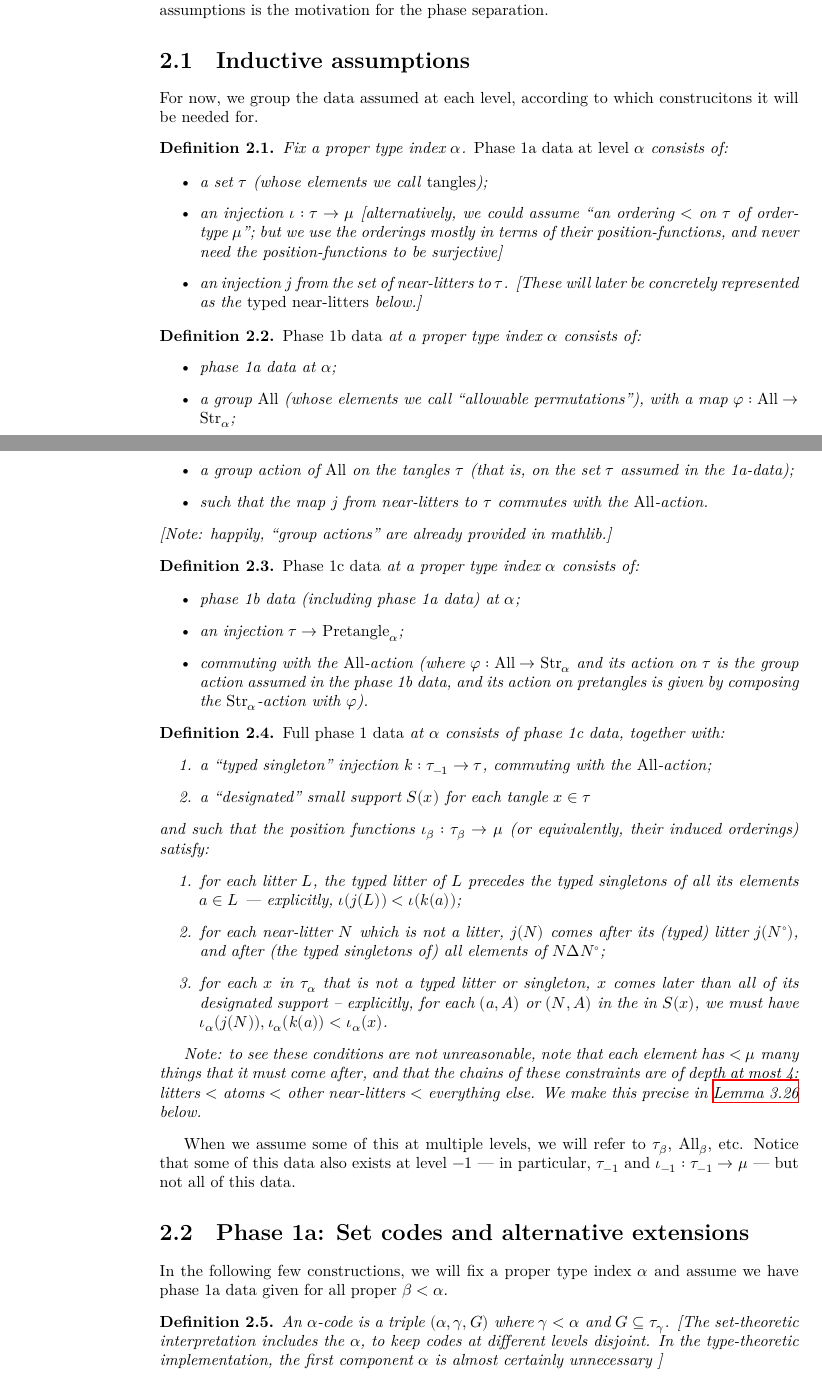
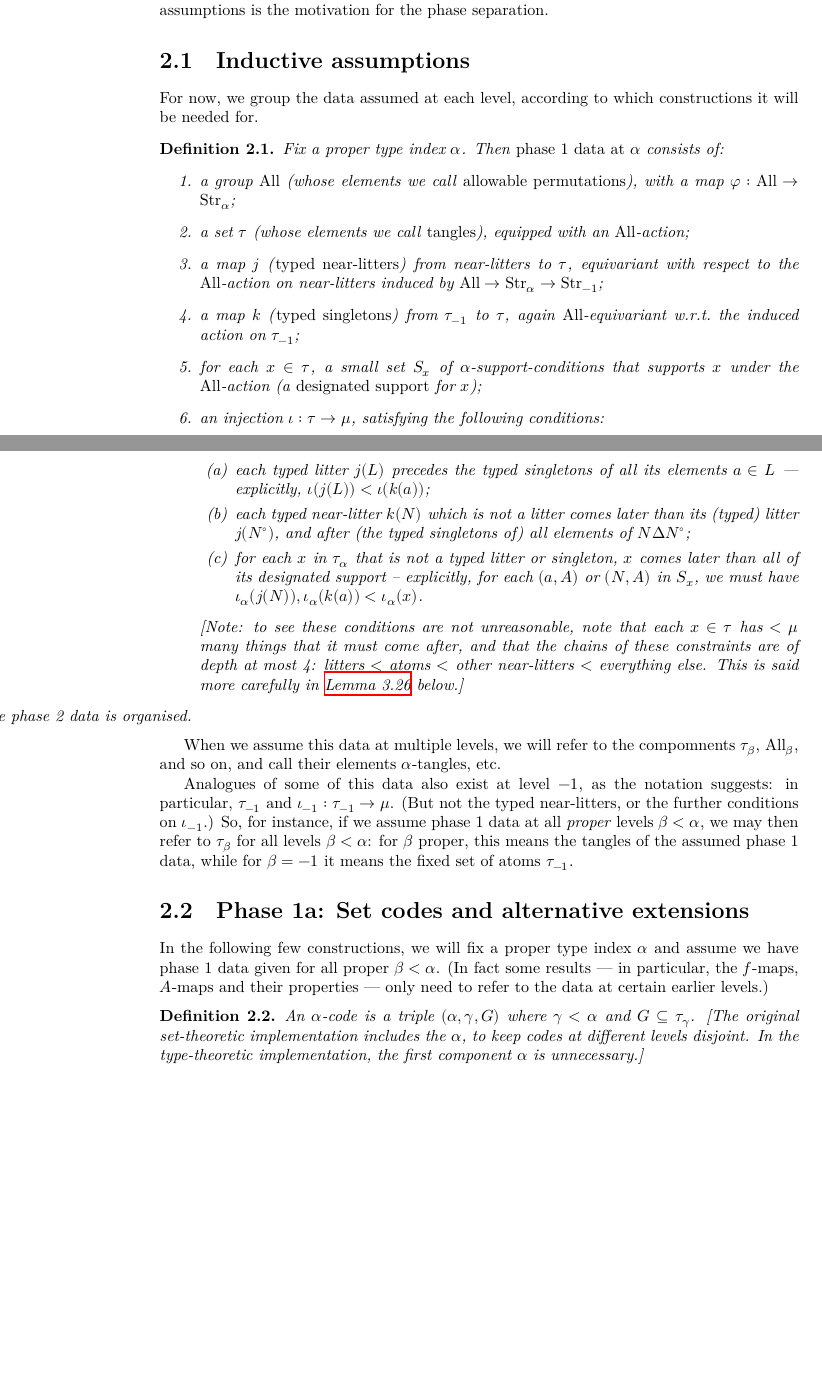
Before and after one commit to leanprover-community/con-nf, a LaTeX thesis (blueprint/src/print.tex, which reads blueprint/src/tangledblueprint.tex): two parts of pages 5 and 6 of 25, joined at a grey line, cut so that both start at the same text, the shorter picture padded with empty space. Compiled offline with XeLaTeX.

Commit message:
Blueprint: consolidated phase 1 data

```diff
--- a/blueprint/src/tangledblueprint.tex
+++ b/blueprint/src/tangledblueprint.tex
@@ -290,85 +288,47 @@ Unfortunately, one piece of the data is harder to propagate --- essentially just
 
 \section{Inductive assumptions}
 
-For now, we group the data assumed at each level, according to which construcitons it will be needed for.
+For now, we group the data assumed at each level, according to which constructions it will be needed for.
 
 \begin{definition}
-  \label {def:phase-1a-data}
-  \uses{def:type-index,def:pretangle,def:near-litter}
-  \lean{con_nf.phase_1a}
-  \leanok
-  Fix a proper type index $\alpha$.  \emph{Phase 1a data at level $\alpha$} consists of:
+  \label{def:phase-1-data}
+  \uses{def:support-of,def:pretangle}
+  \lean{con_nf.phase_1a,con_nf.phase_1b,con_nf.phase_1b_coherence,con_nf.phase_1c,con_nf.phase_1}
 
-  \begin{itemize}
-    \item a set $\tau$ (whose elements we call \emph{tangles});
-    \item an injection $\iota : \tau \to \mu$ [alternatively, we could assume “an ordering $<$ on $\tau$ of order-type $\mu$”; but we use the orderings mostly in terms of their position-functions, and never need the position-functions to be surjective]
-    \item an injection $j$ from the set of near-litters to $\tau$. [These will later be concretely represented as the \emph{typed near-litters} below.]
-  \end{itemize}
-  \end{definition}
+  Fix a proper type index $\alpha$.  Then \emph{phase 1 data at $\alpha$} consists of:
+  \begin{enumerate}
+    \item a group $\All$ (whose elements we call \emph{allowable permutations}), with a map $\varphi : \All \to \Str_\alpha$;
+    \item a set $\tau$ (whose elements we call \emph{tangles}), equipped with an $\All$-action;
+    \item a map $j$ (\emph{typed near-litters}) from near-litters to $\tau$, equivariant with respect to the $\All$-action on near-litters induced by $\All \to \Str_{\alpha} \to \Str_{-1}$;
+    \item a map $k$ (\emph{typed singletons}) from $\tau_{-1}$ to $\tau$, again $\All$-equivariant w.r.t.\ the induced action on $\tau_{-1}$;
+    \item for each $x \in \tau$, a small set $S_x$ of $\alpha$-support-conditions that supports $x$ under the $\All$-action (a \emph{designated support} for $x$);
+    \item an injection $\iota : \tau \to \mu$, satisfying the following conditions:
+    \begin{enumerate}
+      \item each typed litter $j(L)$ precedes the typed singletons of all its elements $a \in L$ --- explicitly, $\iota(j(L)) < \iota(k(a))$;
 
-  \begin{definition}
-    \label{def:phase-1b-data}
-    \uses{def:phase-1a-data}
-    \lean{con_nf.phase_1b,con_nf.phase_1b_coherence}
-    \leanok
-    \emph{Phase 1b data} at a proper type index $\alpha$ consists of:
-    \begin{itemize}
-    \item phase 1a data at $\alpha$;
-    \item a group $\All$ (whose elements we call “allowable permutations”), with a map $\varphi : \All \to \Str_\alpha$;
-    \item a group action of $\All$ on the tangles $\tau$ (that is, on the set $\tau$ assumed in the 1a-data);
-    \item such that the map $j$ from near-litters to $\tau$ commutes with the $\All$-action.
-    \end{itemize}
-    [Note: happily, “group actions” are already provided in mathlib.]
-  \end{definition}
+      \item each typed near-litter $k(N)$ which is not a litter comes later than its (typed) litter $j(N^\circ)$, and after (the typed singletons of) all elements of $N \Delta N^\circ$;
 
-  \begin{definition}
-    \label{def:phase-1c-data}
-    \uses{def:phase-1b-data}
-    \lean{con_nf.phase_1c}
-    \leanok
-    \emph{Phase 1c data} at a proper type index $\alpha$ consists of:
-    \begin{itemize}
-    \item phase 1b data (including phase 1a data) at $\alpha$;
-    \item an injection $\tau \to \Pretangle_\alpha$;
-    \item commuting with the $\All$-action (where $\varphi : \All \to \Str_\alpha$ and its action on $\tau$ is the group action assumed in the phase 1b data, and its action on pretangles is given by composing the $\Str_\alpha$-action with $\varphi$).
-    \end{itemize}
-  \end{definition}
+      \item for each $x$ in $\tau_\alpha$ that is not a typed litter or singleton, $x$ comes later than all of its designated support -- explicitly, for each $(a,A)$ or $(N,A)$ in $S_x$, we must have $\iota_\alpha(j(N)), \iota_\alpha(k(a))<\iota_\alpha(x)$.
+    \end{enumerate}
+    [Note: to see these conditions are not unreasonable, note that each $x \in \tau$ has $<\mu$ many things that it must come after, and that the chains of these constraints are of depth at most 4: litters $<$ atoms $<$ other near-litters $<$ everything else.  This is said more carefully in \cref{lem:position-functions-propagate} below.]
+    \item [Optionally: An injection $\tau \to \Pretangle_\alpha$, equivariant with respect to the induced $\All$-action.  This may or may not be needed, depending on how the phase 2 data is organised.]
+  \end{enumerate}
+\end{definition}
 
-  \begin{definition}
-    \label{def:full-phase-1-data}
-    \uses{def:phase-1c-data}
-    \lean{con_nf.phase_1}
-    \leanok
-    \emph{Full phase 1 data} at $\alpha$ consists of phase 1c data, together with:
-    \begin{enumerate}
-      \item a “typed singleton” injection $k : \tau_{-1} \to \tau$, commuting with the $\All$-action;
-      \item a “designated” small support $S(x)$ for each tangle $x \in \tau$
-    \end{enumerate}
-    and such that the position functions $\iota_\beta : \tau_\beta \to \mu$ (or equivalently, their induced orderings) satisfy:
-    \begin{enumerate}
-      \item for each litter $L$, the typed litter of $L$ precedes the typed singletons of all its elements $a \in L$ --- explicitly, $\iota(j(L)) < \iota(k(a))$;
+When we assume this data at multiple levels, we will refer to the compomnents $\tau_\beta$, $\All_\beta$, and so on, and call their elements $\alpha$-tangles, etc.
 
-      \item for each near-litter $N$ which is not a litter, $j(N)$ comes after its (typed) litter $j(N^\circ)$, and after (the typed singletons of) all elements of $N \Delta N^\circ$;
-
-      \item for each $x$ in $\tau_\alpha$ that is not a typed litter or singleton, $x$ comes later than all of its designated support -- explicitly, for each $(a,A)$ or $(N,A)$ in the in $S(x)$, we must have $\iota_\alpha(j(N)), \iota_\alpha(k(a))<\iota_\alpha(x)$.
-    \end{enumerate}
-
-    Note: to see these conditions are not unreasonable, note that each element has $<\mu$ many things that it must come after, and that the chains of these constraints are of depth at most 4: litters $<$ atoms $<$ other near-litters $<$ everything else.  We make this precise in \cref{lem:position-functions-propagate} below.
-
-  \end{definition}
-
-  When we assume some of this at multiple levels, we will refer to $\tau_\beta$, $\All_\beta$, etc.  Notice that some of this data also exists at level $-1$ — in particular, $\tau_{-1}$ and $\iota_{-1} : \tau_{-1} \to \mu$ — but not all of this data.
+Analogues of some of this data also exist at level $-1$, as the notation suggests: in particular, $\tau_{-1}$ and $\iota_{-1} : \tau_{-1} \to \mu$.  (But not the typed near-litters, or the further conditions on $\iota_{-1}$.) So, for instance, if we assume phase 1 data at all \emph{proper} levels $\beta < \alpha$, we may then refer to $\tau_\beta$ for all levels $\beta < \alpha$: for $\beta$ proper, this means the tangles of the assumed phase 1 data, while for $\beta = -1$ it means the fixed set of atoms $\tau_{-1}$.
 
 \section{Phase 1a: Set codes and alternative extensions}
 
-In the following few constructions, we will fix a proper type index $\alpha$ and assume we have phase 1a data given for all proper $\beta < \alpha$.
+In the following few constructions, we will fix a proper type index $\alpha$ and assume we have phase 1 data given for all proper $\beta < \alpha$. (In fact some results --- in particular, the $f$-maps, $A$-maps and their properties --- only need to refer to the data at certain earlier levels.)
 
 \begin{definition}
 \label {def:code}
-\uses{def:phase-1a-data}
+\uses{def:phase-1-data}
 \lean{con_nf.code}
 \leanok
-An $\alpha$-code is a triple $(\alpha,\gamma,G)$ where $\gamma<\alpha$ and $G \subseteq \tau_\gamma$. [The set-theoretic interpretation includes the $\alpha$, to keep codes at different levels disjoint.  In the type-theoretic implementation, the first component $\alpha$ is almost certainly unnecessary ]
+An $\alpha$-code is a triple $(\alpha,\gamma,G)$ where $\gamma<\alpha$ and $G \subseteq \tau_\gamma$. [The original set-theoretic implementation includes the $\alpha$, to keep codes at different levels disjoint.  In the type-theoretic implementation, the first component $\alpha$ is unnecessary.]
 \end{definition}
 
 \begin{definition}
@@ -750,4 +708,3 @@ These meet the major technical difficulty of the recursion: We need (it seems) t
 
 \begin{definition}
   \label{def:concrete-phase-1-data}
-  \uses{def:full-phase-1-data}
```
Also changed, not shown: blueprint/src/tangledblueprint.tex (41 more changed lines).
